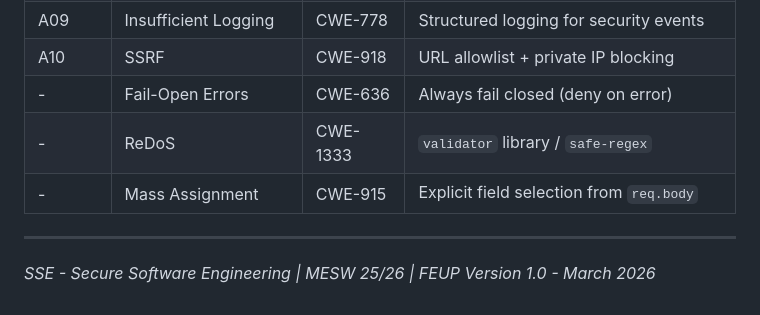
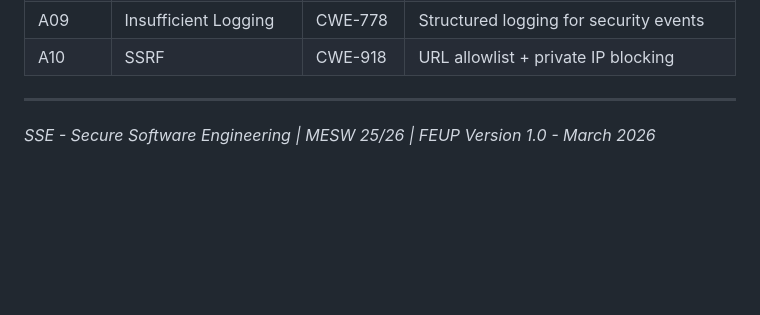
Before and after one commit to SSE-FEUP/secure-coding-lab, a Markdown page: secure_coding_patterns.md, the part around one of its changes. Rendered like a GitHub page; blank space fills up the shorter version.

```diff
--- a/secure_coding_patterns.md
+++ b/secure_coding_patterns.md
@@ -835,9 +756,6 @@ app.post("/register", async (req, res) => {
 | A08 | Prototype Pollution | CWE-1321 | Block `__proto__` / `constructor` keys |
 | A09 | Insufficient Logging | CWE-778 | Structured logging for security events |
 | A10 | SSRF | CWE-918 | URL allowlist + private IP blocking |
-| - | Fail-Open Errors | CWE-636 | Always fail closed (deny on error) |
-| - | ReDoS | CWE-1333 | `validator` library / `safe-regex` |
-| - | Mass Assignment | CWE-915 | Explicit field selection from `req.body` |
 
 ---
 
```
Also changed, not shown: other parts of secure_coding_patterns.md (+0 -79 lines).
